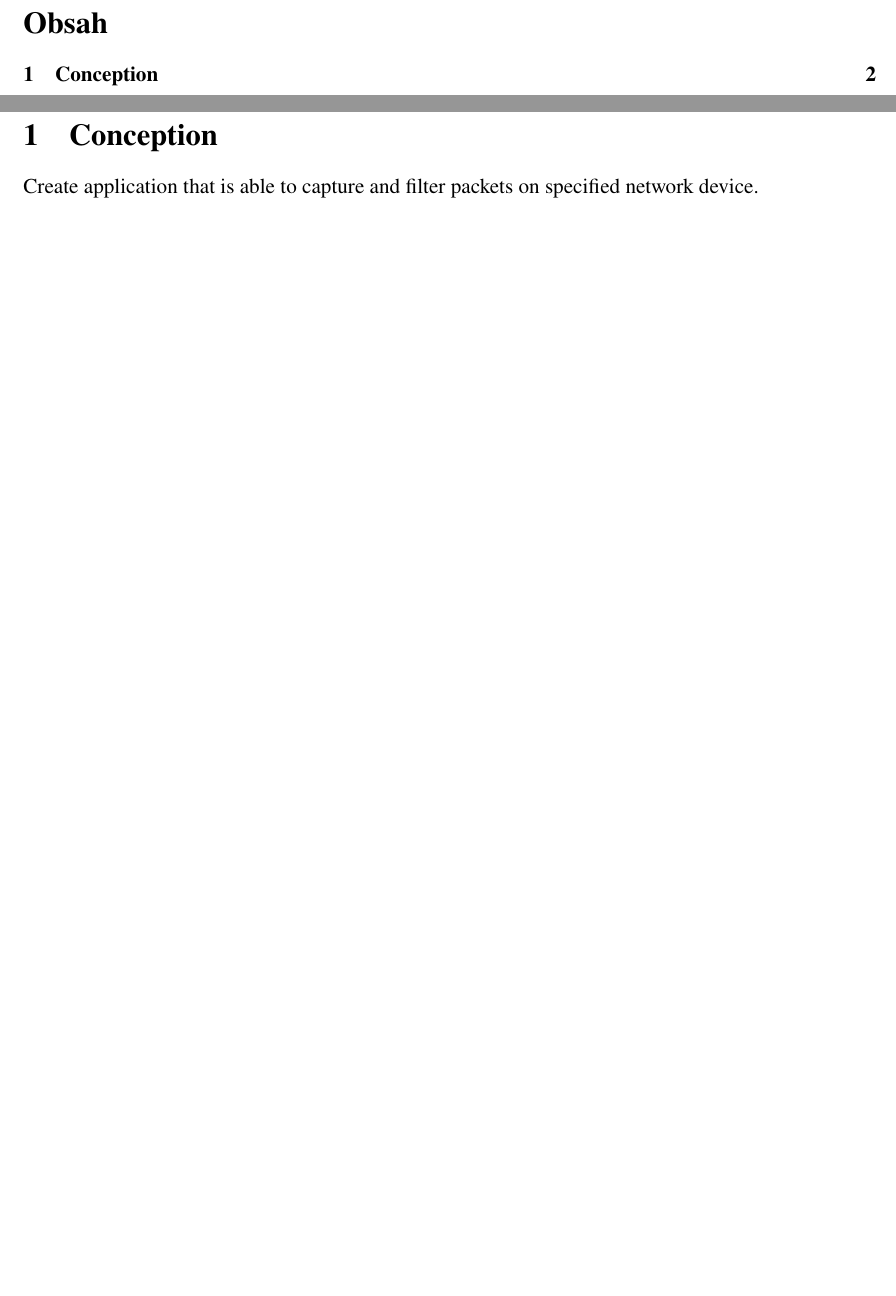
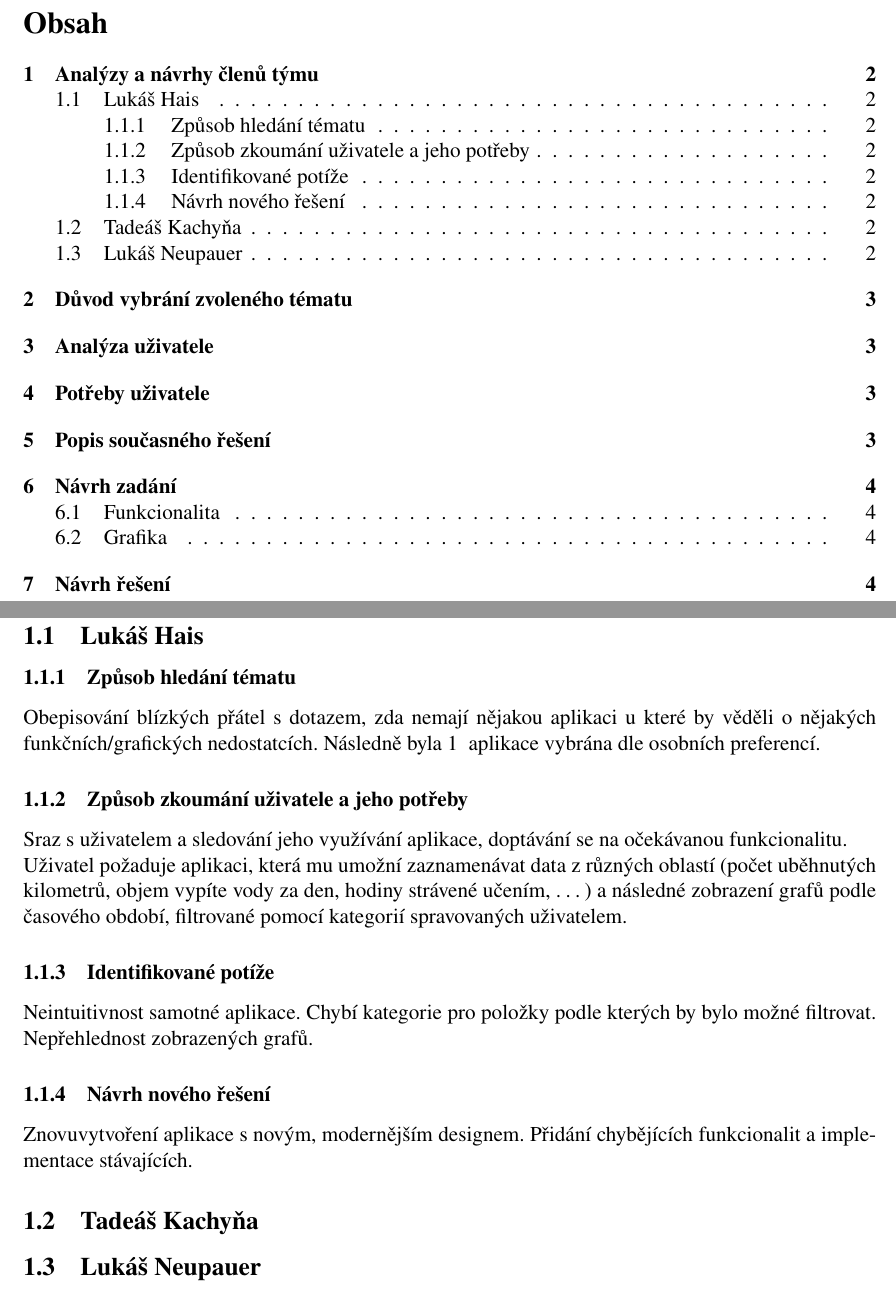
Before and after one commit to crackonosh/VUT-FIT-ITU, a LaTeX document (Specifikace zadání a uživatelských požadavků.tex): two parts of pages 2 and 3 of 3 before the commit and two parts of pages 2 and 3 of 5 after it, joined at a grey line, cut so that both start at the same text, the shorter picture padded with empty space. Compiled offline with pdfLaTeX.

```diff
--- a/Specifikace zadání a uživatelských požadavků.tex
+++ b/Specifikace zadání a uživatelských požadavků.tex
@@ -4,8 +4,8 @@
 \usepackage{times}
 \usepackage{graphicx}
 \usepackage{url}
-\usepackage[titlenumbered, longend, noline, ruled, czech]{algorithm2e}
 \usepackage[a4paper, total={17cm, 24cm}, top=3cm, left=2cm]{geometry}
+\setcounter{tocdepth}{5} % for showing subsections in TOC
 
 \graphicspath{{./images/}}
 
@@ -32,5 +32,19 @@
 \tableofcontents
 \newpage
 
-\section{Conception}
-Create application that is able to capture and filter packets on specified network device.
+\section{Analýzy a návrhy členů týmu}
+
+\subsection{Lukáš Hais}
+\subsubsection{Způsob hledání tématu}
+Obepisování blízkých přátel s~dotazem, zda nemají nějakou aplikaci u~které by věděli o~nějakých funkčních/grafických nedostatcích. Následně byla 1~
+aplikace vybrána dle osobních preferencí.
+\subsubsection{Způsob zkoumání uživatele a jeho potřeby}
+Sraz s~uživatelem a~sledování jeho využívání aplikace, doptávání~se na~očekávanou funkcionalitu.\\
+Uživatel požaduje aplikaci, která mu umožní zaznamenávat data z~různých oblastí (počet uběhnutých kilometrů, objem vypíte vody za den, hodiny strávené učením,  \ldots) a následné zobrazení grafů podle časového období, filtrované pomocí kategorií spravovaných uživatelem.
+\subsubsection{Identifikované potíže}
+Neintuitivnost samotné aplikace. Chybí kategorie pro položky podle kterých by bylo možné filtrovat. Nepřehlednost zobrazených grafů.
+\subsubsection{Návrh nového řešení}
+Znovuvytvoření aplikace s~novým, modernějším designem. Přidání chybějících funkcionalit a~implementace stávajících.
+
+\subsection{Tadeáš Kachyňa}
+\subsection{Lukáš Neupauer}
```
Also changed, not shown: Specifikace zadání a uživatelských požadavků.pdf, images/trackgraph-pic.png (added), Specifikace zadání a uživatelských požadavků.tex (39 more changed lines).
